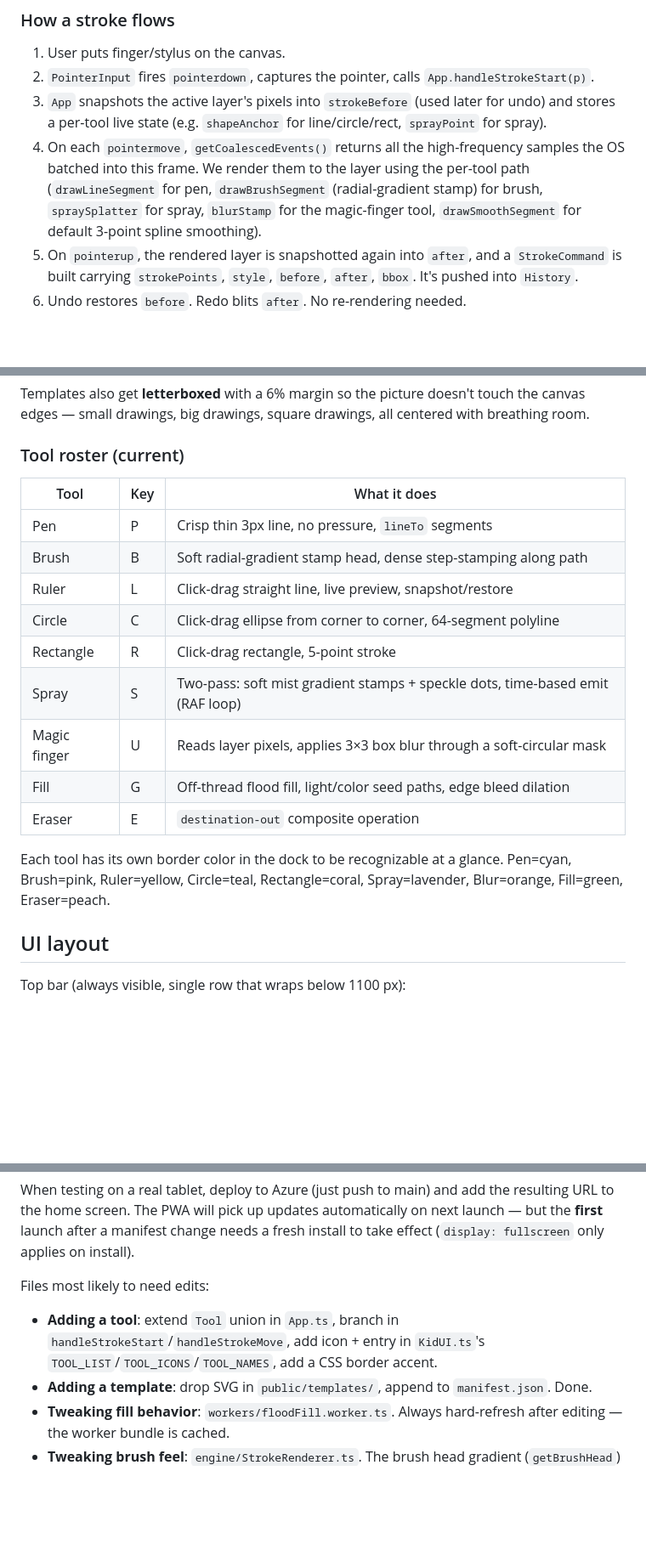
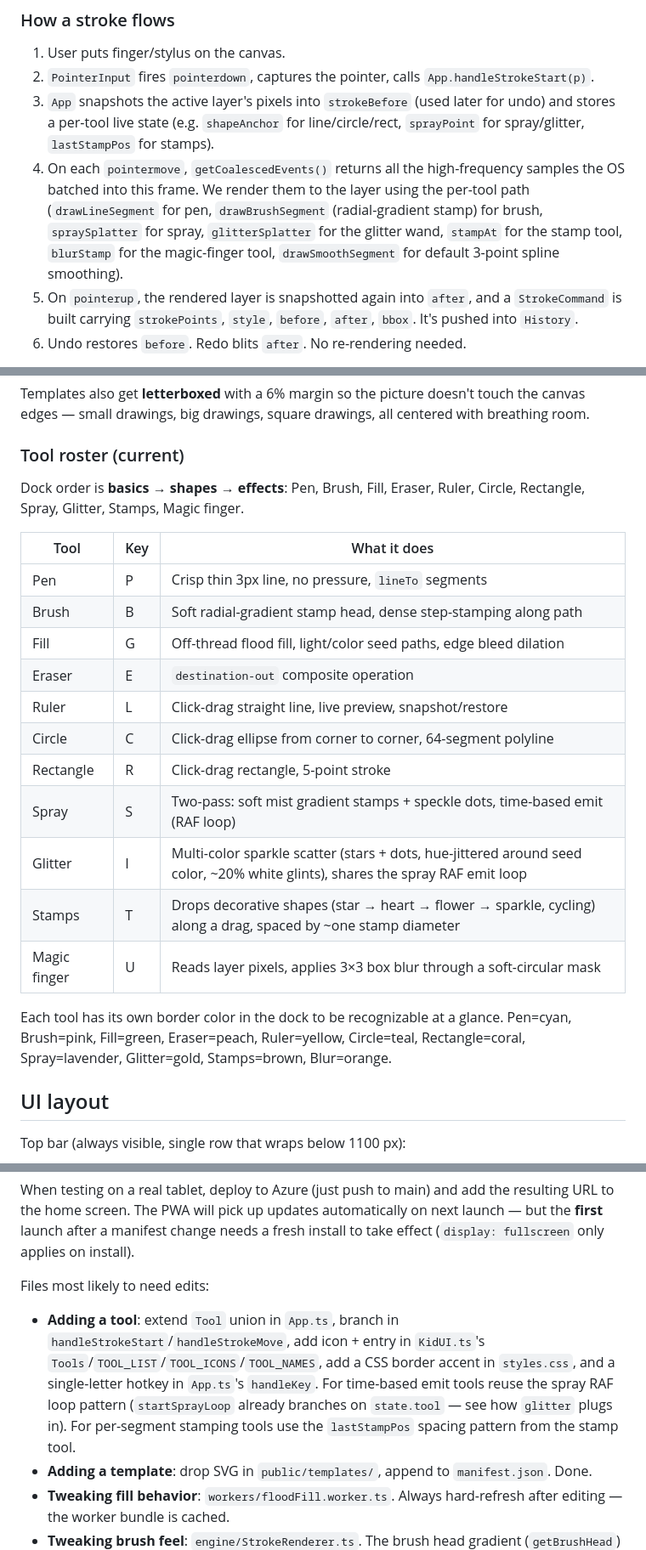
Before and after one commit to pflajsman/coloring-book, a Markdown page: PROJECT.md, 3 parts joined by grey strips. Shown at 85% size. Drawn GitHub-style; blank space fills up the shorter version.

```diff
--- a/PROJECT.md
+++ b/PROJECT.md
@@ -65,8 +65,8 @@ public/
 
 1. User puts finger/stylus on the canvas.
 2. `PointerInput` fires `pointerdown`, captures the pointer, calls `App.handleStrokeStart(p)`.
-3. `App` snapshots the active layer's pixels into `strokeBefore` (used later for undo) and stores a per-tool live state (e.g. `shapeAnchor` for line/circle/rect, `sprayPoint` for spray).
-4. On each `pointermove`, `getCoalescedEvents()` returns all the high-frequency samples the OS batched into this frame. We render them to the layer using the per-tool path (`drawLineSegment` for pen, `drawBrushSegment` (radial-gradient stamp) for brush, `spraySplatter` for spray, `blurStamp` for the magic-finger tool, `drawSmoothSegment` for default 3-point spline smoothing).
+3. `App` snapshots the active layer's pixels into `strokeBefore` (used later for undo) and stores a per-tool live state (e.g. `shapeAnchor` for line/circle/rect, `sprayPoint` for spray/glitter, `lastStampPos` for stamps).
+4. On each `pointermove`, `getCoalescedEvents()` returns all the high-frequency samples the OS batched into this frame. We render them to the layer using the per-tool path (`drawLineSegment` for pen, `drawBrushSegment` (radial-gradient stamp) for brush, `spraySplatter` for spray, `glitterSplatter` for the glitter wand, `stampAt` for the stamp tool, `blurStamp` for the magic-finger tool, `drawSmoothSegment` for default 3-point spline smoothing).
 5. On `pointerup`, the rendered layer is snapshotted again into `after`, and a `StrokeCommand` is built carrying `strokePoints`, `style`, `before`, `after`, `bbox`. It's pushed into `History`.
 6. Undo restores `before`. Redo blits `after`. No re-rendering needed.
 
@@ -113,19 +113,23 @@ Templates also get **letterboxed** with a 6% margin so the picture doesn't touch
 
 ### Tool roster (current)
 
+Dock order is **basics → shapes → effects**: Pen, Brush, Fill, Eraser, Ruler, Circle, Rectangle, Spray, Glitter, Stamps, Magic finger.
+
 | Tool | Key | What it does |
 |---|---|---|
 | Pen | P | Crisp thin 3px line, no pressure, `lineTo` segments |
 | Brush | B | Soft radial-gradient stamp head, dense step-stamping along path |
+| Fill | G | Off-thread flood fill, light/color seed paths, edge bleed dilation |
+| Eraser | E | `destination-out` composite operation |
 | Ruler | L | Click-drag straight line, live preview, snapshot/restore |
 | Circle | C | Click-drag ellipse from corner to corner, 64-segment polyline |
 | Rectangle | R | Click-drag rectangle, 5-point stroke |
 | Spray | S | Two-pass: soft mist gradient stamps + speckle dots, time-based emit (RAF loop) |
+| Glitter | I | Multi-color sparkle scatter (stars + dots, hue-jittered around seed color, ~20% white glints), shares the spray RAF emit loop |
+| Stamps | T | Drops decorative shapes (star → heart → flower → sparkle, cycling) along a drag, spaced by ~one stamp diameter |
 | Magic finger | U | Reads layer pixels, applies 3×3 box blur through a soft-circular mask |
-| Fill | G | Off-thread flood fill, light/color seed paths, edge bleed dilation |
-| Eraser | E | `destination-out` composite operation |
 
-Each tool has its own border color in the dock to be recognizable at a glance. Pen=cyan, Brush=pink, Ruler=yellow, Circle=teal, Rectangle=coral, Spray=lavender, Blur=orange, Fill=green, Eraser=peach.
+Each tool has its own border color in the dock to be recognizable at a glance. Pen=cyan, Brush=pink, Fill=green, Eraser=peach, Ruler=yellow, Circle=teal, Rectangle=coral, Spray=lavender, Glitter=gold, Stamps=brown, Blur=orange.
 
 ## UI layout
 
@@ -252,7 +256,7 @@ When testing on a real tablet, deploy to Azure (just push to main) and add the r
 
 Files most likely to need edits:
 
-- **Adding a tool**: extend `Tool` union in `App.ts`, branch in `handleStrokeStart`/`handleStrokeMove`, add icon + entry in `KidUI.ts`'s `TOOL_LIST`/`TOOL_ICONS`/`TOOL_NAMES`, add a CSS border accent.
+- **Adding a tool**: extend `Tool` union in `App.ts`, branch in `handleStrokeStart`/`handleStrokeMove`, add icon + entry in `KidUI.ts`'s `Tools`/`TOOL_LIST`/`TOOL_ICONS`/`TOOL_NAMES`, add a CSS border accent in `styles.css`, and a single-letter hotkey in `App.ts`'s `handleKey`. For time-based emit tools reuse the spray RAF loop pattern (`startSprayLoop` already branches on `state.tool` — see how `glitter` plugs in). For per-segment stamping tools use the `lastStampPos` spacing pattern from the stamp tool.
 - **Adding a template**: drop SVG in `public/templates/`, append to `manifest.json`. Done.
 - **Tweaking fill behavior**: `workers/floodFill.worker.ts`. Always hard-refresh after editing — the worker bundle is cached.
 - **Tweaking brush feel**: `engine/StrokeRenderer.ts`. The brush head gradient (`getBrushHead`) is the main lever for "soft" vs. "hard" edges.
```
Also changed, not shown: README.md (+2 -2 lines).
